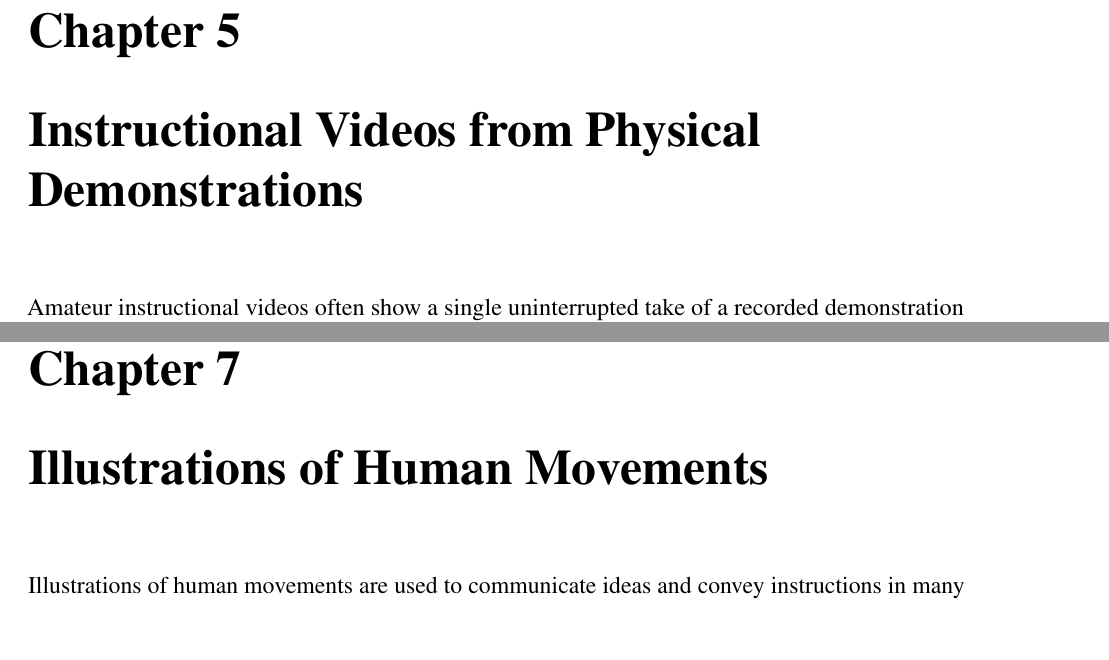
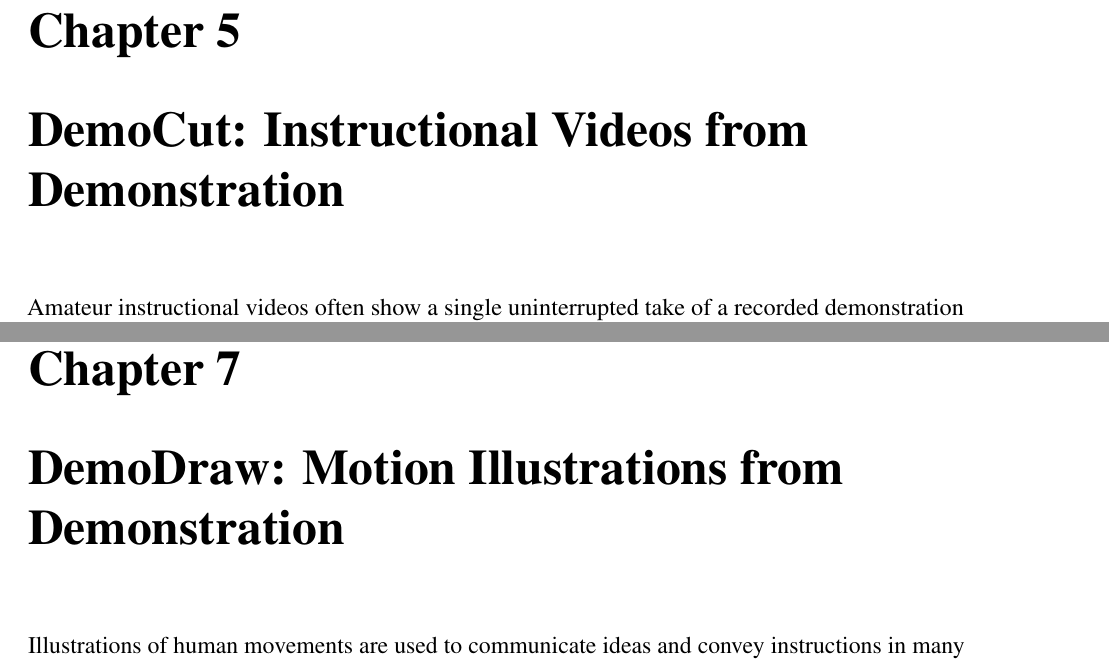
Before and after one commit to peggychi/dissertation, a LaTeX thesis (thesis.tex, which reads chap5_democut/democut.tex, chap7_demodraw/demodraw.tex): two parts of pages 61 and 91 of 110, joined at a grey line, cut so that both start at the same text, the shorter picture padded with empty space. Compiled offline with pdfLaTeX.

Commit message:
Update chapter titles

```diff
--- a/chap5_democut/democut.tex
+++ b/chap5_democut/democut.tex
@@ -1,5 +1,5 @@
 %!TEX root = ../thesis.tex
-\chapter{Instructional Videos from Physical Demonstrations}
+\chapter{DemoCut: Instructional Videos from Demonstration}
 % \chapter{DemoCut: Generating Concise Instructional Videos for Physical Demonstrations}
 
 Amateur instructional videos often show a single
--- a/chap7_demodraw/demodraw.tex
+++ b/chap7_demodraw/demodraw.tex
@@ -1,7 +1,7 @@
 %!TEX root = ../thesis.tex
 
 \chapter{
-  Illustrations of Human Movements
+  DemoDraw: Motion Illustrations from Demonstration
 }
 % Authoring Illustrations of Human Movements
 % by Iterative Physical Demonstration
```
Also changed, not shown: chap2_background/background.tex (+4 -1 lines), chap3_mixt/mixt.tex (+1 -1 lines), chap4_demowiz/demowiz.tex (+1 -1 lines), chap6_kinectograph/kinectograph.tex (+1 -1 lines), README.md. Lines whose indentation alone changed are shown as unchanged.
